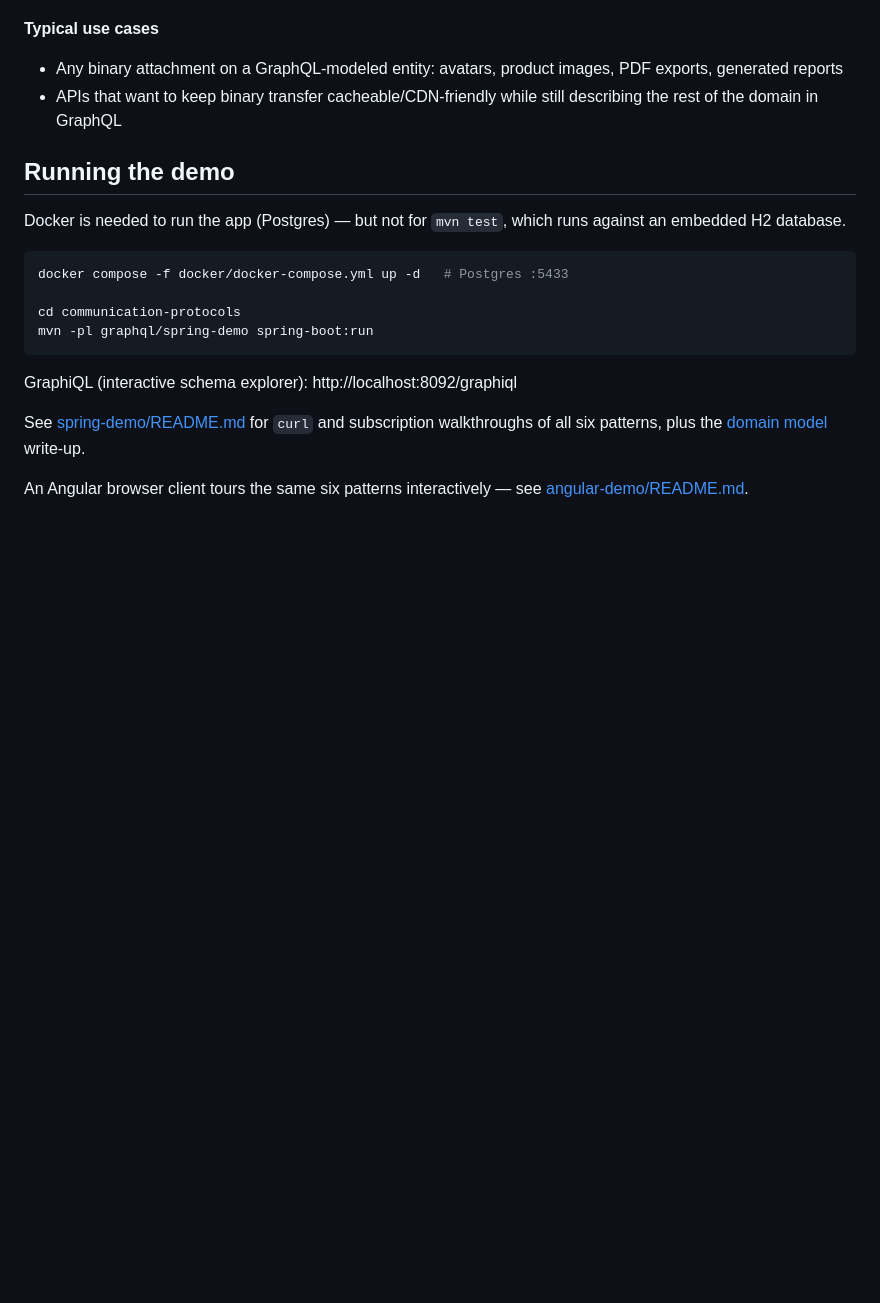
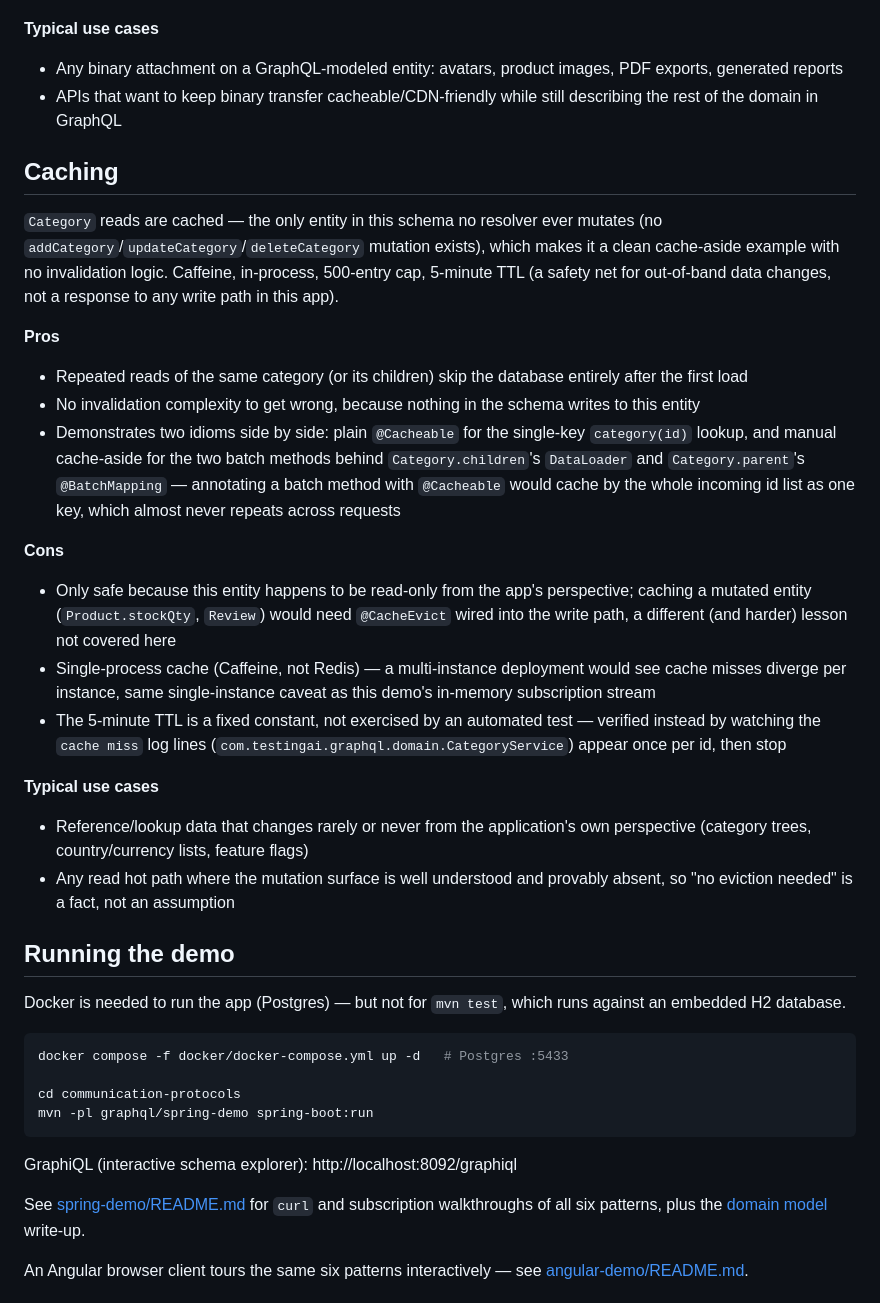
Before and after one commit to igolovan81/techmix, a Markdown page: communication-protocols/graphql/README.md, the part around the change. GitHub-like rendering; blank space fills up the shorter version.

Commit message:
docs(communication-protocols): document the GraphQL demo's caching pattern

```diff
--- a/communication-protocols/graphql/README.md
+++ b/communication-protocols/graphql/README.md
@@ -111,6 +111,24 @@ Beyond the six patterns below, the domain also demonstrates: DB-pushed-down keys
 - Any binary attachment on a GraphQL-modeled entity: avatars, product images, PDF exports, generated reports
 - APIs that want to keep binary transfer cacheable/CDN-friendly while still describing the rest of the domain in GraphQL
 
+## Caching
+
+`Category` reads are cached — the only entity in this schema no resolver ever mutates (no `addCategory`/`updateCategory`/`deleteCategory` mutation exists), which makes it a clean cache-aside example with no invalidation logic. Caffeine, in-process, 500-entry cap, 5-minute TTL (a safety net for out-of-band data changes, not a response to any write path in this app).
+
+**Pros**
+- Repeated reads of the same category (or its children) skip the database entirely after the first load
+- No invalidation complexity to get wrong, because nothing in the schema writes to this entity
+- Demonstrates two idioms side by side: plain `@Cacheable` for the single-key `category(id)` lookup, and manual cache-aside for the two batch methods behind `Category.children`'s `DataLoader` and `Category.parent`'s `@BatchMapping` — annotating a batch method with `@Cacheable` would cache by the whole incoming id list as one key, which almost never repeats across requests
+
+**Cons**
+- Only safe because this entity happens to be read-only from the app's perspective; caching a mutated entity (`Product.stockQty`, `Review`) would need `@CacheEvict` wired into the write path, a different (and harder) lesson not covered here
+- Single-process cache (Caffeine, not Redis) — a multi-instance deployment would see cache misses diverge per instance, same single-instance caveat as this demo's in-memory subscription stream
+- The 5-minute TTL is a fixed constant, not exercised by an automated test — verified instead by watching the `cache miss` log lines (`com.testingai.graphql.domain.CategoryService`) appear once per id, then stop
+
+**Typical use cases**
+- Reference/lookup data that changes rarely or never from the application's own perspective (category trees, country/currency lists, feature flags)
+- Any read hot path where the mutation surface is well understood and provably absent, so "no eviction needed" is a fact, not an assumption
+
 ## Running the demo
 
 Docker is needed to run the app (Postgres) — but not for `mvn test`, which runs against an embedded H2 database.
```
Also changed, not shown: 1 other file.
